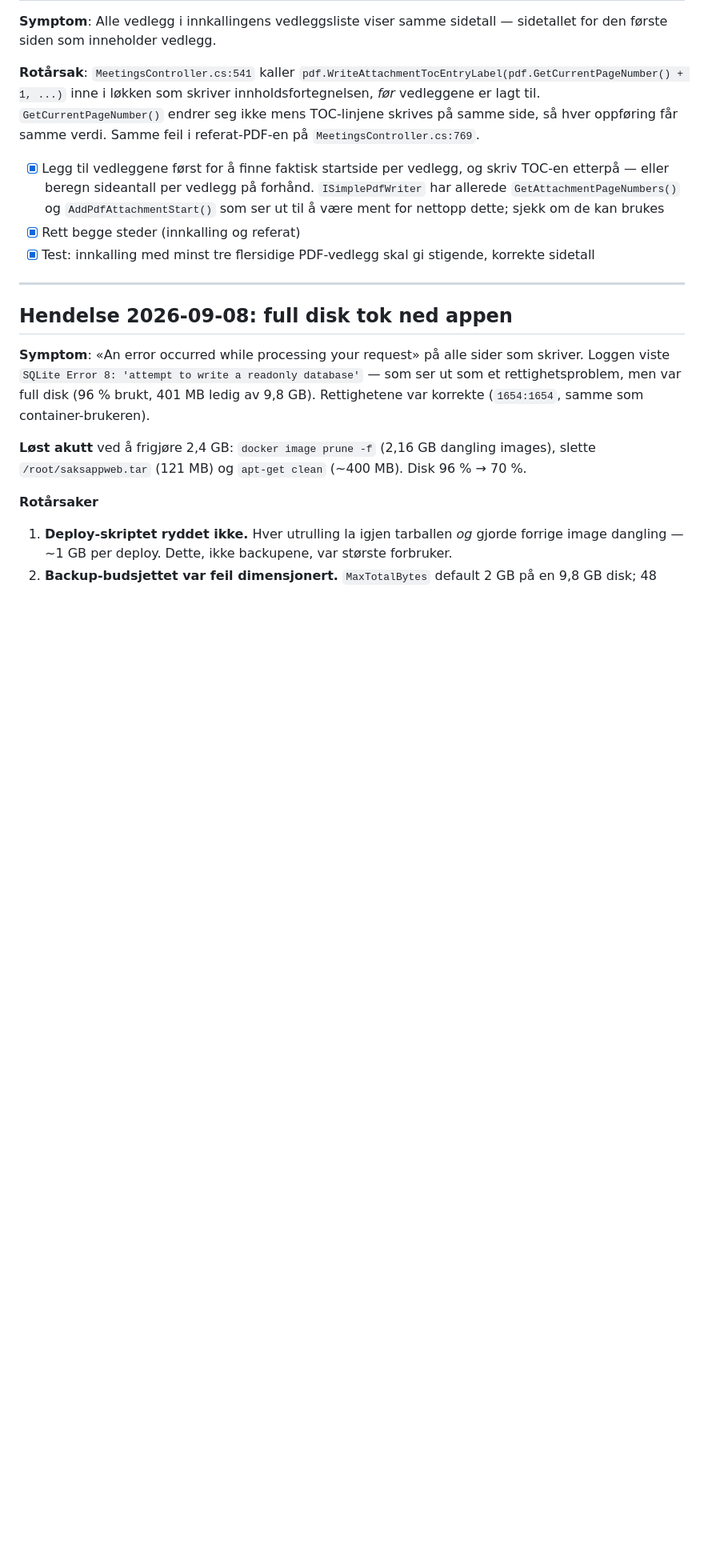
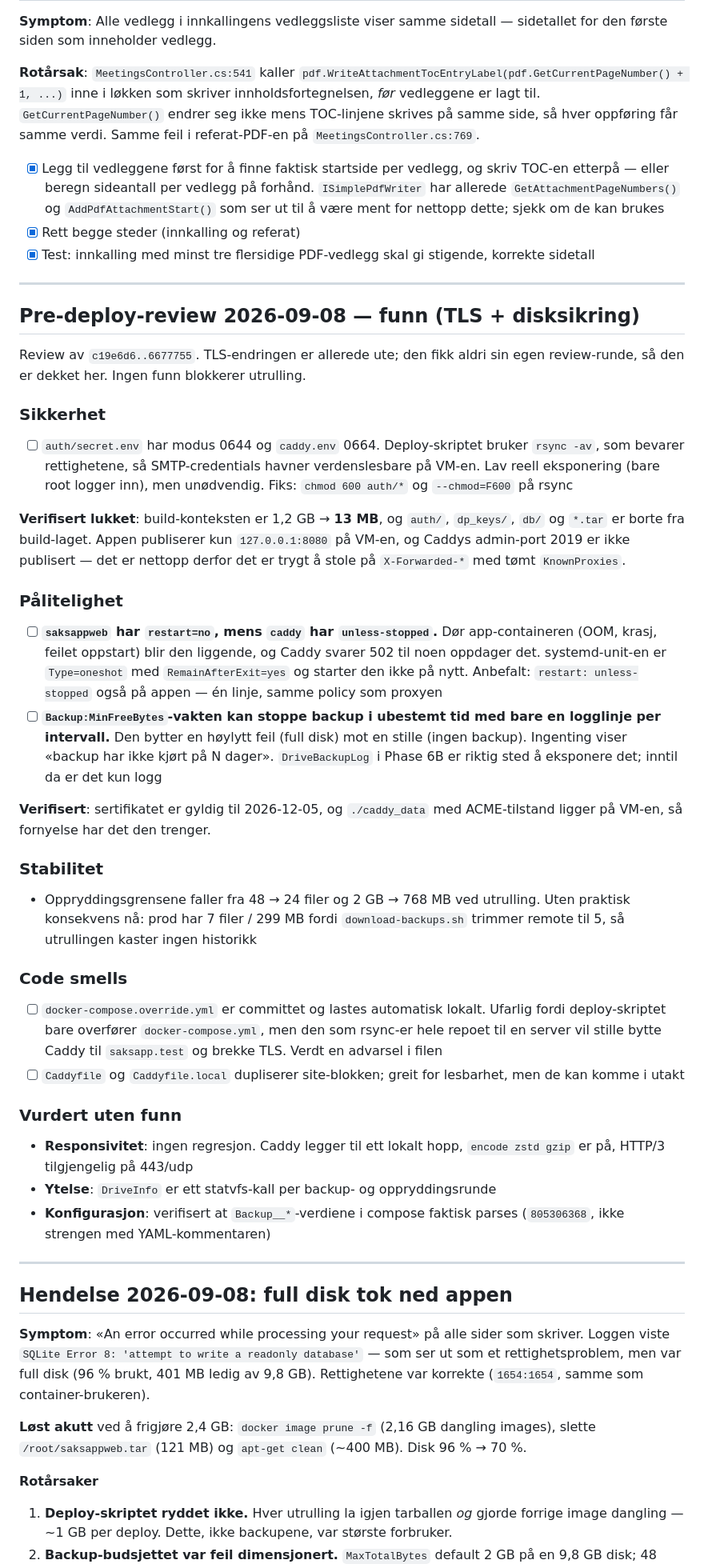
Before and after one commit to j0rg3n/saksapp, a Markdown page: TODO.md, the part around the change. Shown at 80% size. Rendered like a GitHub page; blank space fills up the shorter version.

Commit message:
Record pre-deployment review findings for TLS and disk safety
Reviews 52ce9fa..51c4db4, including the TLS change which shipped without
its own review round. Nothing blocking; the first review's build-context
security finding verified closed at 13 MB.

Co-Authored-By: Claude Opus 5 (1M context) <noreply@anthropic.com>

```diff
--- a/TODO.md
+++ b/TODO.md
@@ -31,6 +31,61 @@ på `MeetingsController.cs:769`.
       nettopp dette; sjekk om de kan brukes
 - [x] Rett begge steder (innkalling og referat)
 - [x] Test: innkalling med minst tre flersidige PDF-vedlegg skal gi stigende, korrekte sidetall
+
+---
+
+## Pre-deploy-review 2026-09-08 — funn (TLS + disksikring)
+
+Review av `c19e6d6..6677755`. TLS-endringen er allerede ute; den fikk aldri sin egen review-runde,
+så den er dekket her. Ingen funn blokkerer utrulling.
+
+### Sikkerhet
+
+- [ ] `auth/secret.env` har modus 0644 og `caddy.env` 0664. Deploy-skriptet bruker `rsync -av`, som
+      bevarer rettighetene, så SMTP-credentials havner verdenslesbare på VM-en. Lav reell
+      eksponering (bare root logger inn), men unødvendig. Fiks: `chmod 600 auth/*` og
+      `--chmod=F600` på rsync
+
+**Verifisert lukket**: build-konteksten er 1,2 GB → **13 MB**, og `auth/`, `dp_keys/`, `db/` og
+`*.tar` er borte fra build-laget. Appen publiserer kun `127.0.0.1:8080` på VM-en, og Caddys
+admin-port 2019 er ikke publisert — det er nettopp derfor det er trygt å stole på
+`X-Forwarded-*` med tømt `KnownProxies`.
+
+### Pålitelighet
+
+- [ ] **`saksappweb` har `restart=no`, mens `caddy` har `unless-stopped`.** Dør app-containeren
+      (OOM, krasj, feilet oppstart) blir den liggende, og Caddy svarer 502 til noen oppdager det.
+      systemd-unit-en er `Type=oneshot` med `RemainAfterExit=yes` og starter den ikke på nytt.
+      Anbefalt: `restart: unless-stopped` også på appen — én linje, samme policy som proxyen
+- [ ] **`Backup:MinFreeBytes`-vakten kan stoppe backup i ubestemt tid med bare en logglinje per
+      intervall.** Den bytter en høylytt feil (full disk) mot en stille (ingen backup). Ingenting
+      viser «backup har ikke kjørt på N dager». `DriveBackupLog` i Phase 6B er riktig sted å
+      eksponere det; inntil da er det kun logg
+
+**Verifisert**: sertifikatet er gyldig til 2026-12-05, og `./caddy_data` med ACME-tilstand ligger
+på VM-en, så fornyelse har det den trenger.
+
+### Stabilitet
+
+- Oppryddingsgrensene faller fra 48 → 24 filer og 2 GB → 768 MB ved utrulling. Uten praktisk
+  konsekvens nå: prod har 7 filer / 299 MB fordi `download-backups.sh` trimmer remote til 5, så
+  utrullingen kaster ingen historikk
+
+### Code smells
+
+- [ ] `docker-compose.override.yml` er committet og lastes automatisk lokalt. Ufarlig fordi
+      deploy-skriptet bare overfører `docker-compose.yml`, men den som rsync-er hele repoet til en
+      server vil stille bytte Caddy til `saksapp.test` og brekke TLS. Verdt en advarsel i filen
+- [ ] `Caddyfile` og `Caddyfile.local` dupliserer site-blokken; greit for lesbarhet, men de kan
+      komme i utakt
+
+### Vurdert uten funn
+
+- **Responsivitet**: ingen regresjon. Caddy legger til ett lokalt hopp, `encode zstd gzip` er på,
+  HTTP/3 tilgjengelig på 443/udp
+- **Ytelse**: `DriveInfo` er ett statvfs-kall per backup- og oppryddingsrunde
+- **Konfigurasjon**: verifisert at `Backup__*`-verdiene i compose faktisk parses
+  (`805306368`, ikke strengen med YAML-kommentaren)
 
 ---
 
```
